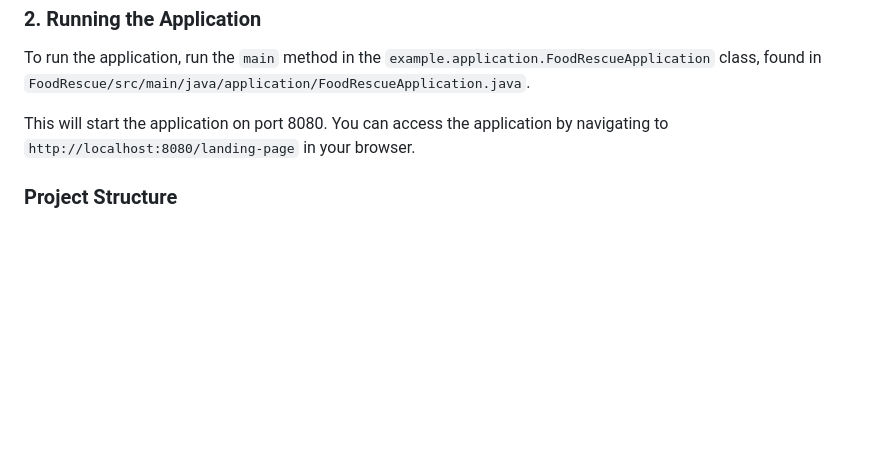
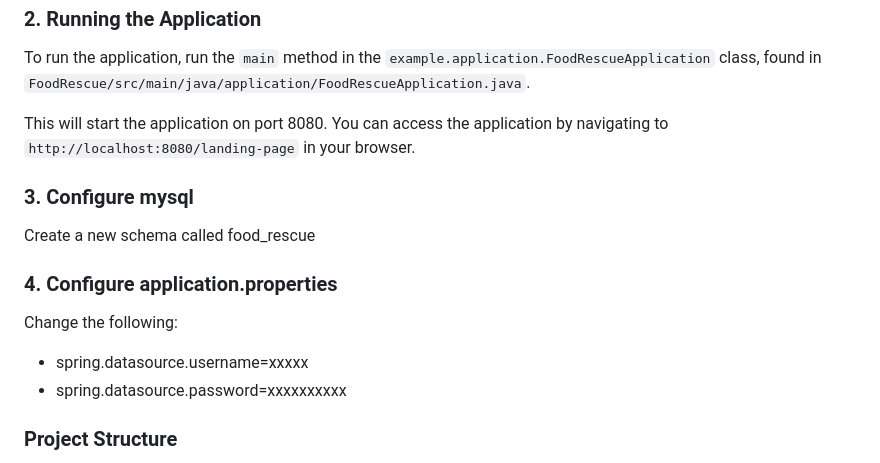
Before and after one commit to QUT-CAB302-Software-Development/web-application-project-foodrescue, a Markdown page: README.md, the part around the change. Drawn GitHub-style; blank space fills up the shorter version.

Commit message:
quick fix

```diff
--- a/README.md
+++ b/README.md
@@ -49,6 +49,16 @@ To run the application, run the `main` method in the `example.application.FoodRe
 
 This will start the application on port 8080. You can access the application by navigating to `http://localhost:8080/landing-page` in your browser.
 
+### 3. Configure mysql
+
+Create a new schema called food_rescue
+
+### 4. Configure application.properties
+
+Change the following:
+- spring.datasource.username=xxxxx
+- spring.datasource.password=xxxxxxxxxx
+
 ### Project Structure
 
 In this project, the Java code is located in the `src/main/java` directory, and the HTML templates are located in the `src/main/resources/templates` directory.
```
